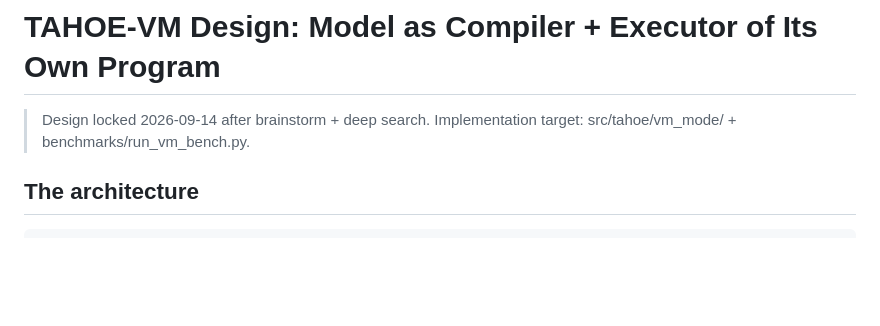
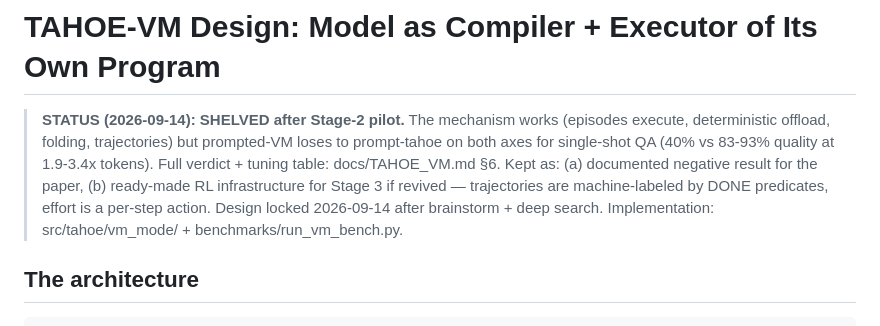
Before and after one commit to AlexKay28/atlas, a Markdown page: insights/vm-design.md, the part around the change. GitHub-like rendering; blank space fills up the shorter version.

Commit message:
insights: mark TAHOE-VM as shelved branch — negative result kept for paper, RL infra archived

```diff
--- a/insights/vm-design.md
+++ b/insights/vm-design.md
@@ -1,7 +1,14 @@
 # TAHOE-VM Design: Model as Compiler + Executor of Its Own Program
 
-> Design locked 2026-09-14 after brainstorm + deep search. Implementation
-> target: src/tahoe/vm_mode/ + benchmarks/run_vm_bench.py.
+> **STATUS (2026-09-14): SHELVED after Stage-2 pilot.** The mechanism works
+> (episodes execute, deterministic offload, folding, trajectories) but
+> prompted-VM loses to prompt-tahoe on both axes for single-shot QA
+> (40% vs 83-93% quality at 1.9-3.4x tokens). Full verdict + tuning table:
+> docs/TAHOE_VM.md §6. Kept as: (a) documented negative result for the paper,
+> (b) ready-made RL infrastructure for Stage 3 if revived — trajectories are
+> machine-labeled by DONE predicates, effort is a per-step action.
+> Design locked 2026-09-14 after brainstorm + deep search. Implementation:
+> src/tahoe/vm_mode/ + benchmarks/run_vm_bench.py.
 
 ## The architecture
 
```
